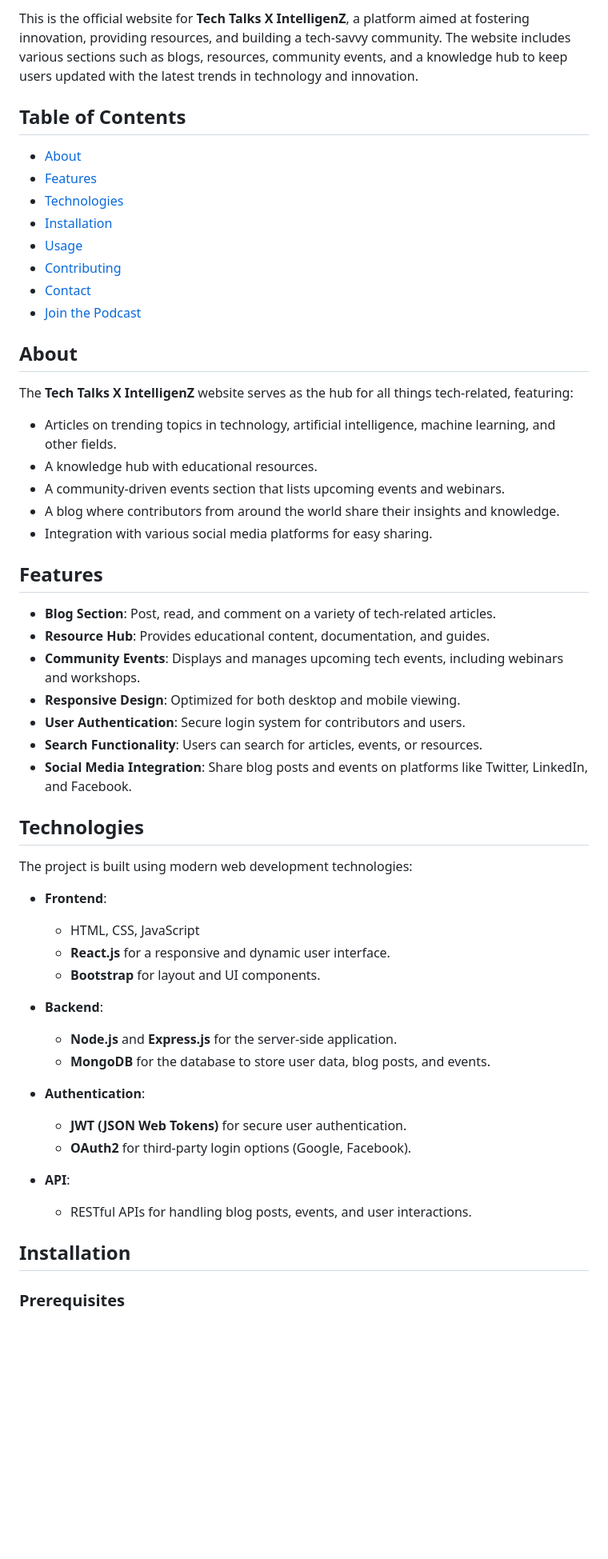
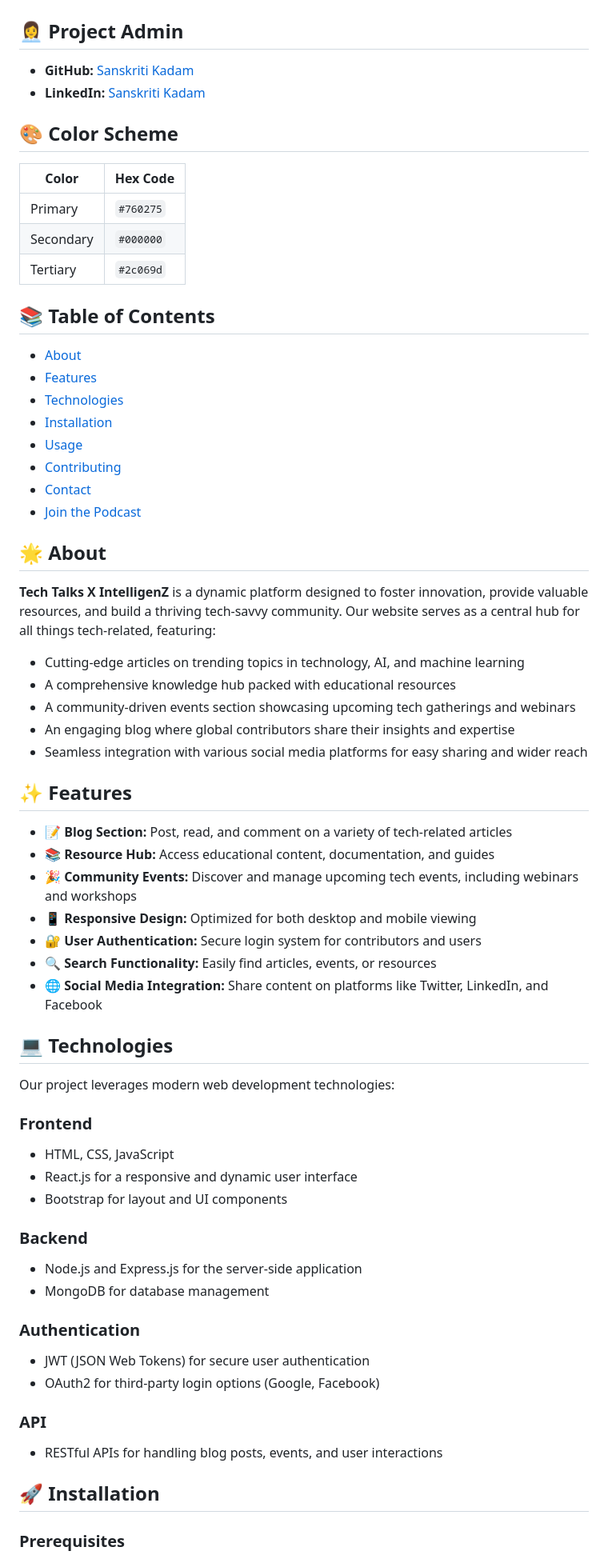
Before and after one commit to Sanskriti1102/Techtalksintelligenz, a Markdown page: README.md, the part around one of its changes. Shown at 80% size. Drawn GitHub-style; blank space fills up the shorter version.

Commit message:
Update README.md
Fixes #15

```diff
--- a/README.md
+++ b/README.md
@@ -14,7 +13,21 @@
 
-This is the official website for **Tech Talks X IntelligenZ**, a platform aimed at fostering innovation, providing resources, and building a tech-savvy community. The website includes various sections such as blogs, resources, community events, and a knowledge hub to keep users updated with the latest trends in technology and innovation.
+</div>
 
-## Table of Contents
+## 👩‍💼 Project Admin
+
+- **GitHub:** [Sanskriti Kadam](https://github.com/Sanskriti1102)
+- **LinkedIn:** [Sanskriti Kadam](https://www.linkedin.com/in/sanskritikadam/)
+
+## 🎨 Color Scheme
+
+| Color | Hex Code |
+|-------|----------|
+| Primary | `#760275` |
+| Secondary | `#000000` |
+| Tertiary | `#2c069d` |
+
+## 📚 Table of Contents
+
 - [About](#about)
 - [Features](#features)
 - [Technologies](#technologies)
@@ -24,43 +37,46 @@ This is the official website for **Tech Talks X IntelligenZ**, a platform aimed
 - [Contact](#contact)
 - [Join the Podcast](#join-the-podcast)
 
-## About
+## 🌟 About
 
-The **Tech Talks X IntelligenZ** website serves as the hub for all things tech-related, featuring:
-- Articles on trending topics in technology, artificial intelligence, machine learning, and other fields.
-- A knowledge hub with educational resources.
-- A community-driven events section that lists upcoming events and webinars.
-- A blog where contributors from around the world share their insights and knowledge.
-- Integration with various social media platforms for easy sharing.
+**Tech Talks X IntelligenZ** is a dynamic platform designed to foster innovation, provide valuable resources, and build a thriving tech-savvy community. Our website serves as a central hub for all things tech-related, featuring:
 
-## Features
-- **Blog Section**: Post, read, and comment on a variety of tech-related articles.
-- **Resource Hub**: Provides educational content, documentation, and guides.
-- **Community Events**: Displays and manages upcoming tech events, including webinars and workshops.
-- **Responsive Design**: Optimized for both desktop and mobile viewing.
-- **User Authentication**: Secure login system for contributors and users.
-- **Search Functionality**: Users can search for articles, events, or resources.
-- **Social Media Integration**: Share blog posts and events on platforms like Twitter, LinkedIn, and Facebook.
+- Cutting-edge articles on trending topics in technology, AI, and machine learning
+- A comprehensive knowledge hub packed with educational resources
+- A community-driven events section showcasing upcoming tech gatherings and webinars
+- An engaging blog where global contributors share their insights and expertise
+- Seamless integration with various social media platforms for easy sharing and wider reach
 
-## Technologies
+## ✨ Features
 
-The project is built using modern web development technologies:
-- **Frontend**:
-  - HTML, CSS, JavaScript
-  - **React.js** for a responsive and dynamic user interface.
-  - **Bootstrap** for layout and UI components.
+- **📝 Blog Section:** Post, read, and comment on a variety of tech-related articles
+- **📚 Resource Hub:** Access educational content, documentation, and guides
+- **🎉 Community Events:** Discover and manage upcoming tech events, including webinars and workshops
+- **📱 Responsive Design:** Optimized for both desktop and mobile viewing
+- **🔐 User Authentication:** Secure login system for contributors and users
+- **🔍 Search Functionality:** Easily find articles, events, or resources
+- **🌐 Social Media Integration:** Share content on platforms like Twitter, LinkedIn, and Facebook
 
-- **Backend**:
-  - **Node.js** and **Express.js** for the server-side application.
-  - **MongoDB** for the database to store user data, blog posts, and events.
+## 💻 Technologies
 
-- **Authentication**:
-  - **JWT (JSON Web Tokens)** for secure user authentication.
-  - **OAuth2** for third-party login options (Google, Facebook).
+Our project leverages modern web development technologies:
 
-- **API**:
-  - RESTful APIs for handling blog posts, events, and user interactions.
+### Frontend
+- HTML, CSS, JavaScript
+- React.js for a responsive and dynamic user interface
+- Bootstrap for layout and UI components
 
-## Installation
+### Backend
+- Node.js and Express.js for the server-side application
+- MongoDB for database management
+
+### Authentication
+- JWT (JSON Web Tokens) for secure user authentication
+- OAuth2 for third-party login options (Google, Facebook)
+
+### API
+- RESTful APIs for handling blog posts, events, and user interactions
+
+## 🚀 Installation
 
 ### Prerequisites
```
Also changed, not shown: other parts of README.md (+54 -73 lines).
